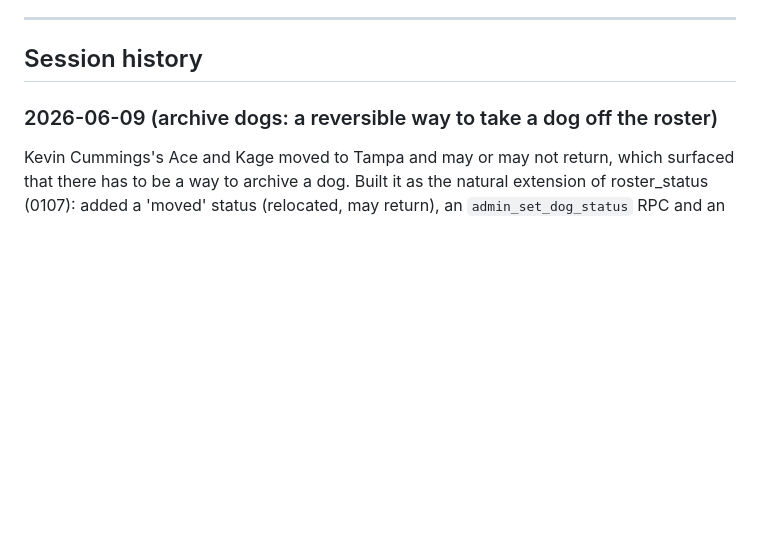
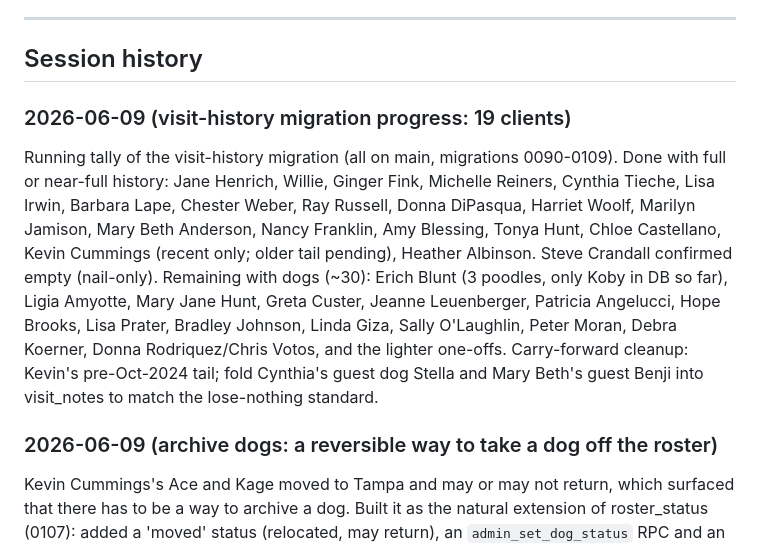
Before and after one commit to DogGoneEngine/doggoneclean-site, a Markdown page: CLEAN_SCROLL_OF_HEPHAESTUS.md, the part around the change. Rendered like a GitHub page; blank space fills up the shorter version.

Commit message:
Scroll: visit-history tally at 19 clients (through Heather Albinson)
https://claude.ai/code/session_019iuefX9sMYf2CjxwghykQg

```diff
--- a/CLEAN_SCROLL_OF_HEPHAESTUS.md
+++ b/CLEAN_SCROLL_OF_HEPHAESTUS.md
@@ -166,6 +166,10 @@ To resume cold: read CLAUDE.md, then this Scroll, then CLEAN_ORACLE.md.
 ---
 
 ## Session history
+
+### 2026-06-09 (visit-history migration progress: 19 clients)
+
+Running tally of the visit-history migration (all on main, migrations 0090-0109). Done with full or near-full history: Jane Henrich, Willie, Ginger Fink, Michelle Reiners, Cynthia Tieche, Lisa Irwin, Barbara Lape, Chester Weber, Ray Russell, Donna DiPasqua, Harriet Woolf, Marilyn Jamison, Mary Beth Anderson, Nancy Franklin, Amy Blessing, Tonya Hunt, Chloe Castellano, Kevin Cummings (recent only; older tail pending), Heather Albinson. Steve Crandall confirmed empty (nail-only). Remaining with dogs (~30): Erich Blunt (3 poodles, only Koby in DB so far), Ligia Amyotte, Mary Jane Hunt, Greta Custer, Jeanne Leuenberger, Patricia Angelucci, Hope Brooks, Lisa Prater, Bradley Johnson, Linda Giza, Sally O'Laughlin, Peter Moran, Debra Koerner, Donna Rodriquez/Chris Votos, and the lighter one-offs. Carry-forward cleanup: Kevin's pre-Oct-2024 tail; fold Cynthia's guest dog Stella and Mary Beth's guest Benji into visit_notes to match the lose-nothing standard.
 
 ### 2026-06-09 (archive dogs: a reversible way to take a dog off the roster)
 
```
